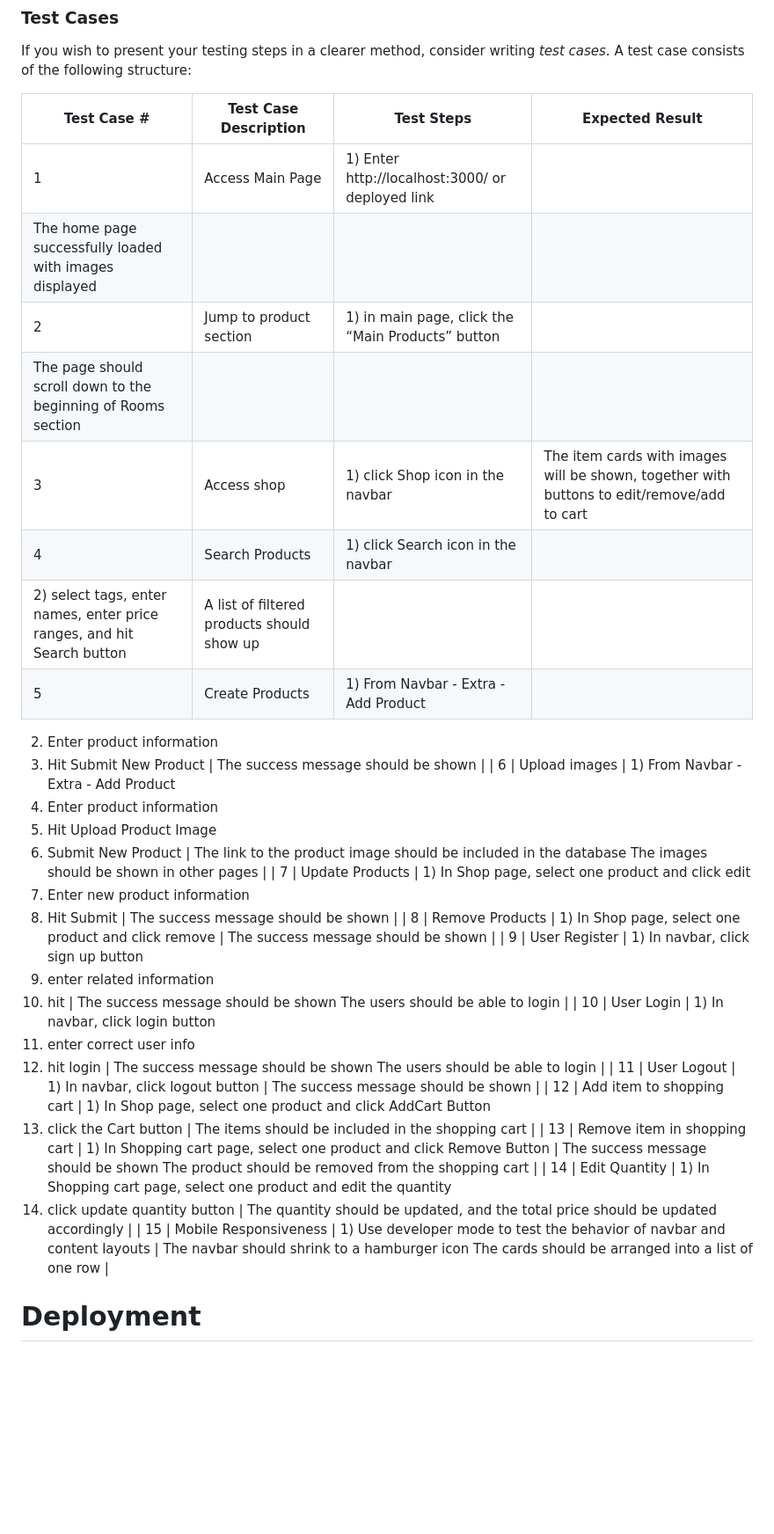
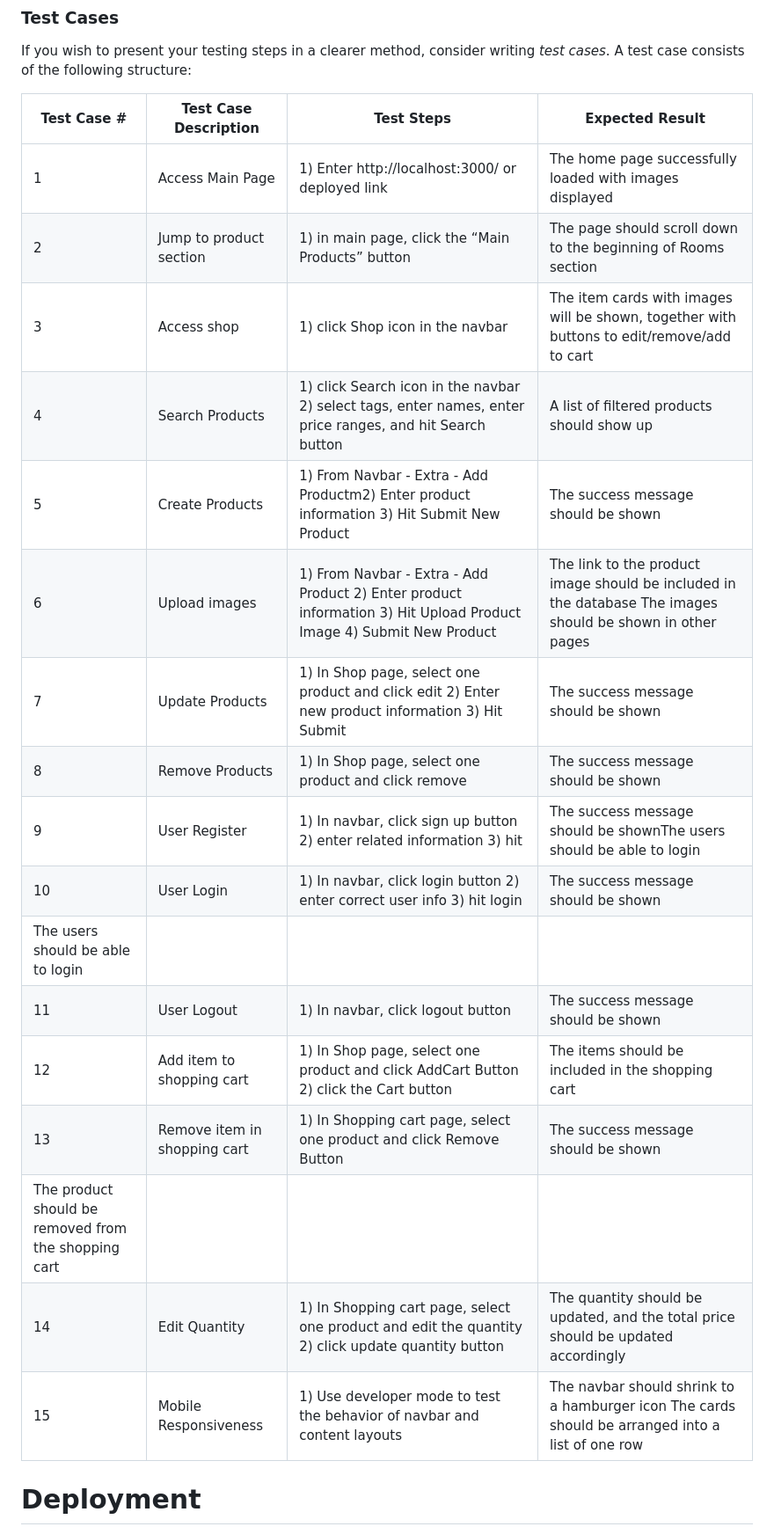
Before and after one commit to srcJin/MetaTherapy, a Markdown page: readme.md, the part around the change. Shown at 88% size. Drawn GitHub-style; blank space fills up the shorter version.

Commit message:
format readme file tables

```diff
--- a/readme.md
+++ b/readme.md
@@ -192,43 +192,23 @@ If you wish to present your testing steps in a clearer method, consider writing
 
 | Test Case # | Test Case Description | Test Steps | Expected Result |
 | --- | --- | --- | --- |
-| 1 | Access Main Page | 1) Enter http://localhost:3000/ or deployed link
- | The home page successfully loaded with images displayed |
-| 2 | Jump to product section | 1) in main page, click the “Main Products” button
- | The page should scroll down to the beginning of Rooms section  |
+| 1 | Access Main Page | 1) Enter http://localhost:3000/ or deployed link| The home page successfully loaded with images displayed |
+| 2 | Jump to product section | 1) in main page, click the “Main Products” button| The page should scroll down to the beginning of Rooms section  |
 | 3 | Access shop | 1) click Shop icon in the navbar | The item cards with images will be shown, together with buttons to edit/remove/add to cart |
-| 4 | Search Products | 1) click Search icon in the navbar
-2) select tags, enter names, enter price ranges, and hit Search button | A list of filtered products should show up |
-| 5 | Create Products | 1) From Navbar - Extra - Add Product
-2) Enter product information
-3) Hit Submit New Product | The success message should be shown |
-| 6 | Upload images | 1) From Navbar - Extra - Add Product
-2) Enter product information
-3) Hit Upload Product Image
-4) Submit New Product | The link to the product image should be included in the database
-The images should be shown in other pages |
-| 7 | Update Products | 1) In Shop page, select one product and click edit
-2) Enter new product information
-3) Hit Submit | The success message should be shown |
+| 4 | Search Products | 1) click Search icon in the navbar 2) select tags, enter names, enter price ranges, and hit Search button | A list of filtered products should show up |
+| 5 | Create Products | 1) From Navbar - Extra - Add Productm2) Enter product information 3) Hit Submit New Product | The success message should be shown |
+| 6 | Upload images | 1) From Navbar - Extra - Add Product 2) Enter product information 3) Hit Upload Product Image 4) Submit New Product | The link to the product image should be included in the database The images should be shown in other pages |
+| 7 | Update Products | 1) In Shop page, select one product and click edit 2) Enter new product information 3) Hit Submit | The success message should be shown |
 | 8 | Remove Products | 1) In Shop page, select one product and click remove | The success message should be shown |
-| 9 | User Register | 1) In navbar, click sign up button
-2) enter related information
-3) hit  | The success message should be shown
-The users should be able to login |
-| 10 | User Login | 1) In navbar, click login button
-2) enter correct user info
-3) hit login | The success message should be shown
+| 9 | User Register | 1) In navbar, click sign up button 2) enter related information 3) hit  | The success message should be shownThe users should be able to login |
+| 10 | User Login | 1) In navbar, click login button 2) enter correct user info 3) hit login | The success message should be shown
 The users should be able to login |
 | 11 | User Logout | 1) In navbar, click logout button | The success message should be shown |
-| 12 | Add item to shopping cart | 1) In Shop page, select one product and click AddCart Button
-2) click the Cart button | The items should be included in the shopping cart |
-| 13 | Remove item in shopping cart | 1) In Shopping cart page, select one product and click Remove Button
- | The success message should be shown
+| 12 | Add item to shopping cart | 1) In Shop page, select one product and click AddCart Button 2) click the Cart button | The items should be included in the shopping cart |
+| 13 | Remove item in shopping cart | 1) In Shopping cart page, select one product and click Remove Button | The success message should be shown
 The product should be removed from the shopping cart |
-| 14 | Edit Quantity | 1) In Shopping cart page, select one product and edit the quantity
-2) click update quantity button | The quantity should be updated, and the total price should be updated accordingly |
-| 15 | Mobile Responsiveness | 1) Use developer mode to test the behavior of navbar and content layouts | The navbar should shrink to a hamburger icon
-The cards should be arranged into a list of one row |
+| 14 | Edit Quantity | 1) In Shopping cart page, select one product and edit the quantity 2) click update quantity button | The quantity should be updated, and the total price should be updated accordingly |
+| 15 | Mobile Responsiveness | 1) Use developer mode to test the behavior of navbar and content layouts | The navbar should shrink to a hamburger icon The cards should be arranged into a list of one row |
 
 # Deployment
 
```
